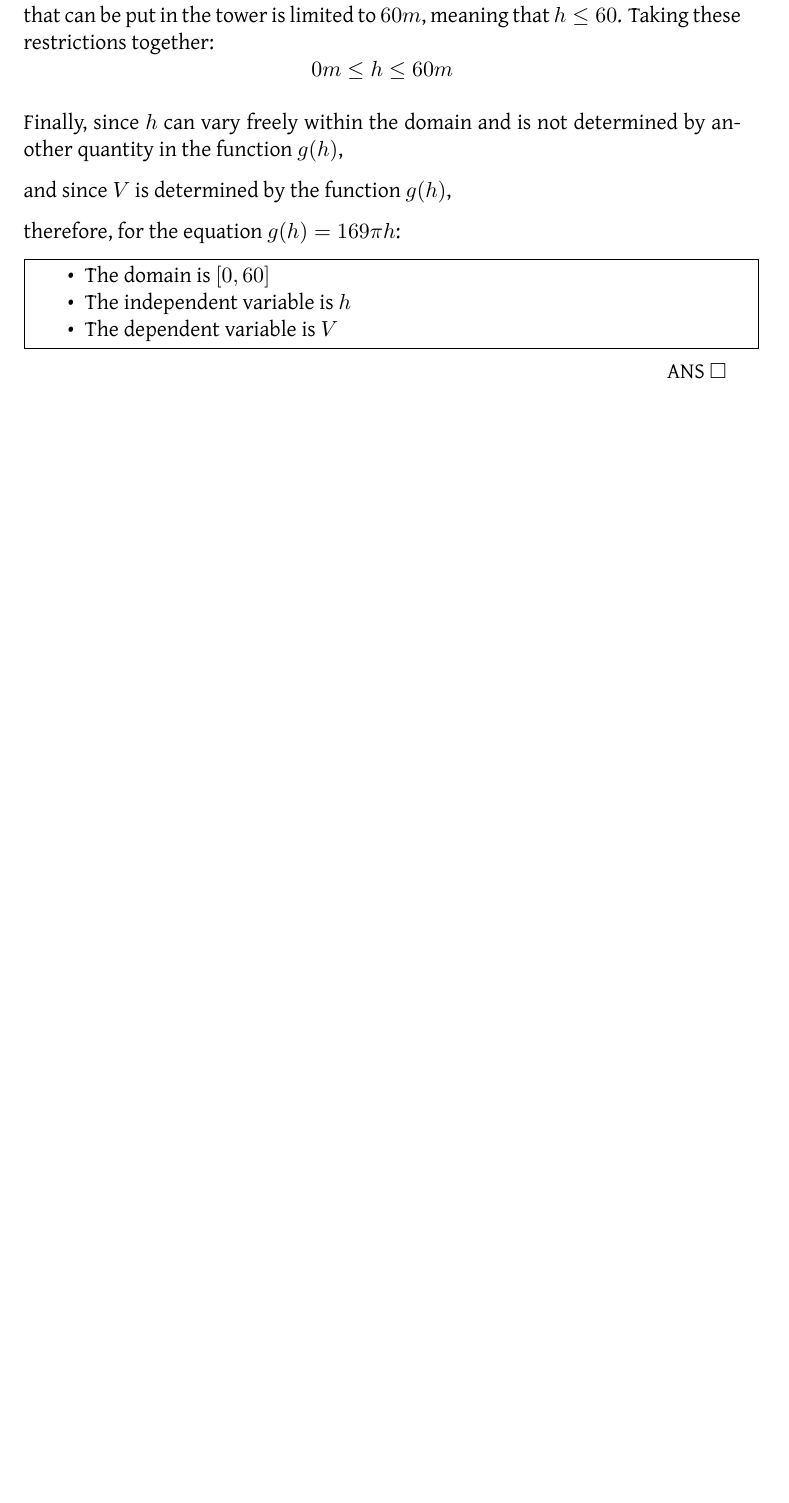
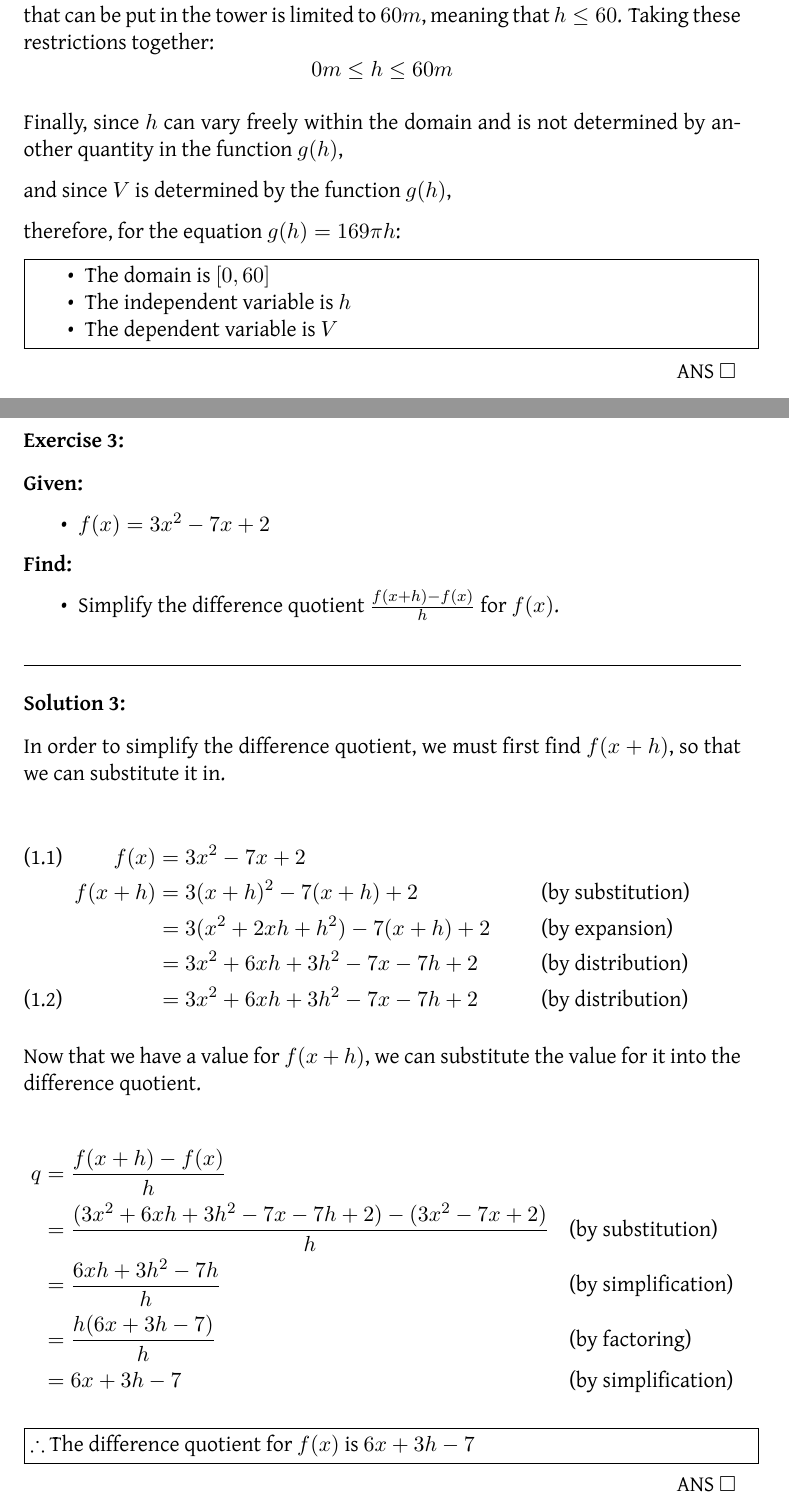
Before and after one commit to jllovet/iue-bs-math, a LaTeX document (002-m215-calculus-1/calculus_1.tex, which reads 002-m215-calculus-1/001/subsection_1_online_exercises.tex): part of page 7 of 8 before the commit and two parts of pages 7 and 8 of 9 after it, the two joined at a grey line, cut so that both start at the same text, the shorter picture padded with empty space. Compiled offline with XeLaTeX.

Commit message:
Add writeup of work for exercise 3

```diff
--- a/002-m215-calculus-1/001/subsection_1_online_exercises.tex
+++ b/002-m215-calculus-1/001/subsection_1_online_exercises.tex
@@ -87,3 +87,61 @@
 
     \hfill ANS $\square$
 \end{solution}
+
+\begin{homework}
+    \newpage
+    \begin{exercise}
+        \renewcommand{\theequation}{\arabic{equation}}
+        \textbf{Given:}
+        \begin{itemize}
+            \item $f(x) = 3x^2 - 7x + 2$
+        \end{itemize}
+
+        \textbf{Find:}
+        \begin{itemize}
+            \item Simplify the difference quotient $ \frac{f(x+h)-f(x)}{h}$ for $f(x)$.
+        \end{itemize}
+    \end{exercise}
+    \rule{\textwidth}{0.4pt}
+
+    \begin{solution}
+        In order to simplify the difference quotient,
+        we must first find $f(x+h)$,
+        so that we can substitute it in.
+
+        \begin{align}
+            f(x) &= 3x^2 - 7x + 2\\
+            f(x+h) &= 3(x+h)^2 - 7(x+h) + 2
+                &&\text{(by substitution)} \notag\\
+            &= 3(x^2 + 2xh + h^2) - 7(x+h) + 2
+                &&\text{(by expansion)} \notag\\
+            &= 3x^2 + 6xh + 3h^2 - 7x - 7h + 2
+                &&\text{(by distribution)} \notag\\
+            &= 3x^2 + 6xh + 3h^2 - 7x - 7h + 2
+                &&\text{(by distribution)}
+        \end{align}
+
+        Now that we have a value for $f(x+h)$,
+        we can substitute the value for it into the difference quotient.
+
+        \begin{align}
+            q &= \frac{f(x+h)-f(x)}{h} \notag\\
+            &= \frac{( 3x^2 + 6xh + 3h^2 - 7x - 7h + 2 ) - (3x^2 - 7x + 2)}{h}\notag
+                &&\text{(by substitution)} \notag\\
+            &= \frac{ 6xh + 3h^2 - 7h }{h}\notag
+                &&\text{(by simplification)} \notag\\
+            &= \frac{ h(6x + 3h - 7) }{h}\notag
+                &&\text{(by factoring)} \notag\\
+            &= 6x + 3h - 7 \notag
+                &&\text{(by simplification)} \notag
+        \end{align}
+
+        \fbox{\parbox{\textwidth}{
+            $\therefore$ The difference quotient for $f(x)$ is $6x + 3h - 7$
+            }
+        }
+
+        \hfill ANS $\square$
+    \end{solution}
+
+\end{homework}
```
